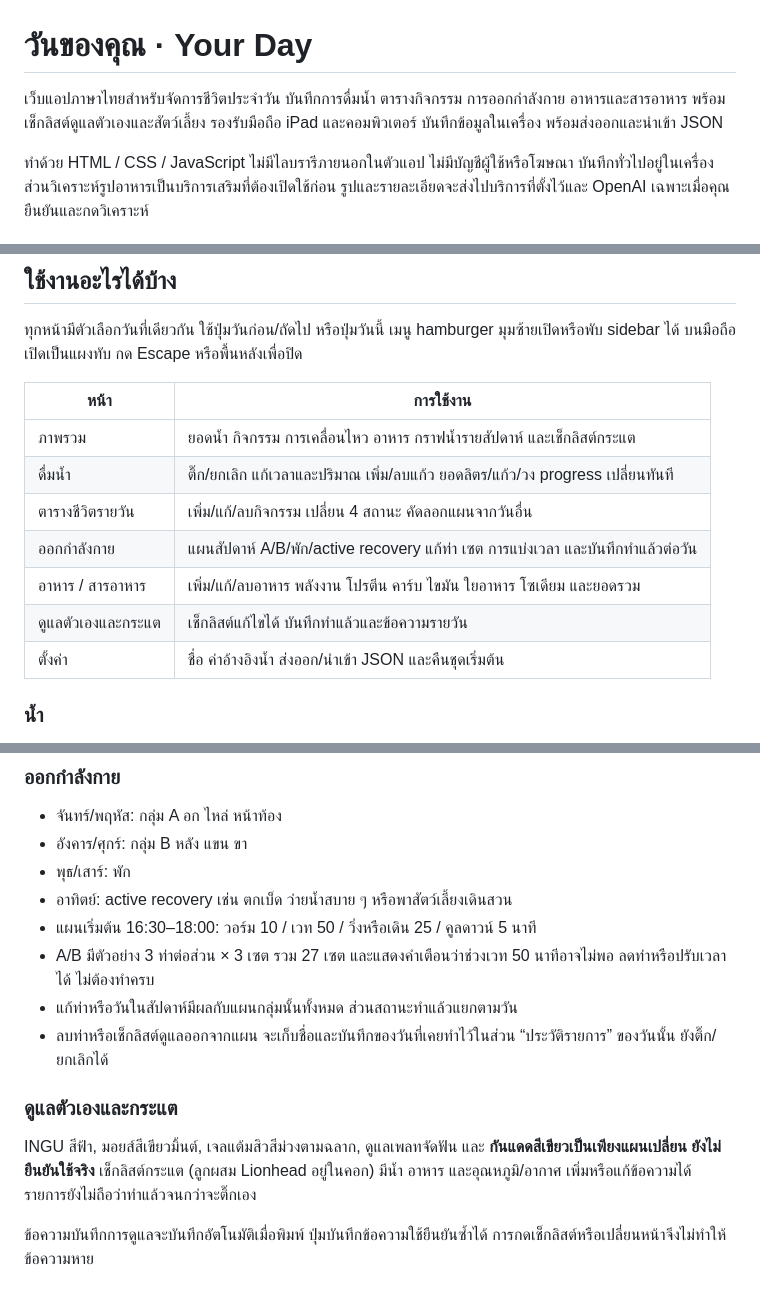
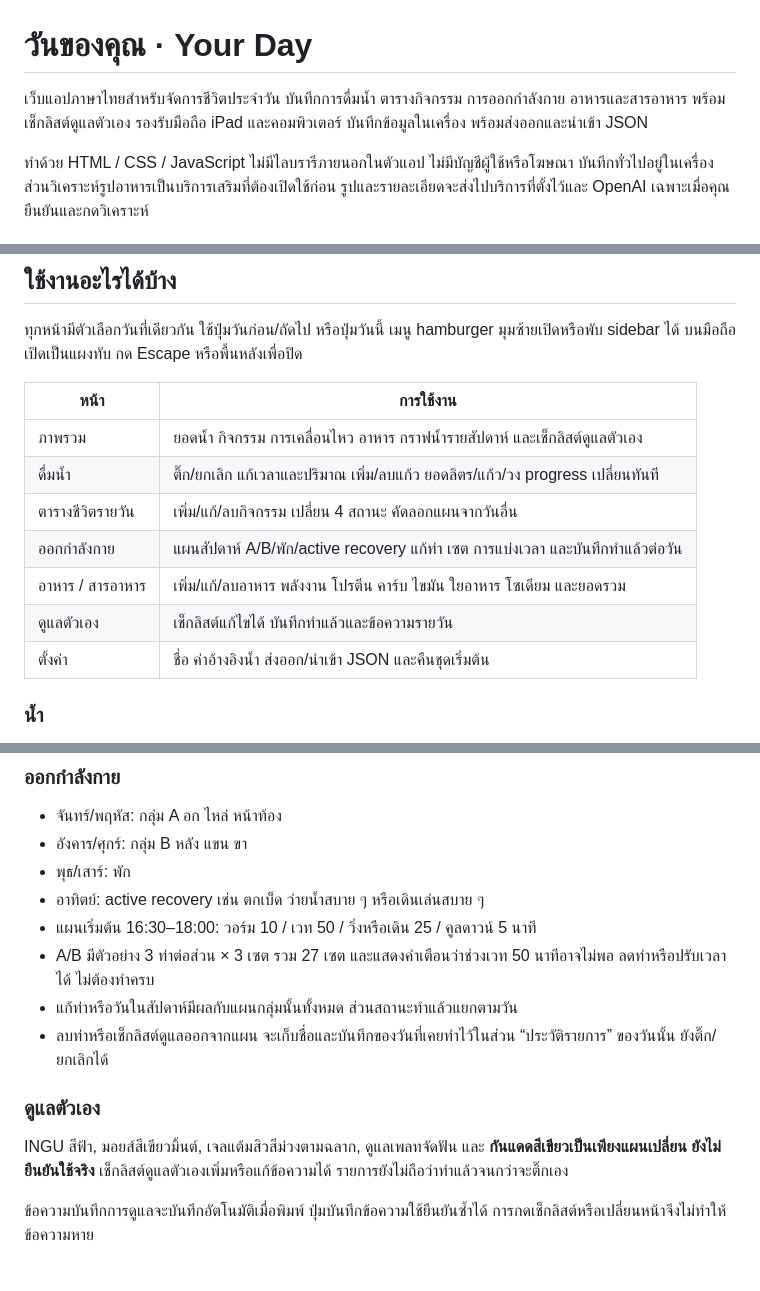
Before and after one commit to mahawongsupawit125-coder/daily-routine, a Markdown page: README.md, 3 parts joined by grey strips. Rendered like a GitHub page.

Commit message:
Update self-care documentation and cleanup verification

```diff
--- a/README.md
+++ b/README.md
@@ -1,6 +1,6 @@
 # วันของคุณ · Your Day
 
-เว็บแอปภาษาไทยสำหรับจัดการชีวิตประจำวัน บันทึกการดื่มน้ำ ตารางกิจกรรม การออกกำลังกาย อาหารและสารอาหาร พร้อมเช็กลิสต์ดูแลตัวเองและสัตว์เลี้ยง รองรับมือถือ iPad และคอมพิวเตอร์ บันทึกข้อมูลในเครื่อง พร้อมส่งออกและนำเข้า JSON
+เว็บแอปภาษาไทยสำหรับจัดการชีวิตประจำวัน บันทึกการดื่มน้ำ ตารางกิจกรรม การออกกำลังกาย อาหารและสารอาหาร พร้อมเช็กลิสต์ดูแลตัวเอง รองรับมือถือ iPad และคอมพิวเตอร์ บันทึกข้อมูลในเครื่อง พร้อมส่งออกและนำเข้า JSON
 
 ทำด้วย HTML / CSS / JavaScript ไม่มีไลบรารีภายนอกในตัวแอป ไม่มีบัญชีผู้ใช้หรือโฆษณา บันทึกทั่วไปอยู่ในเครื่อง ส่วนวิเคราะห์รูปอาหารเป็นบริการเสริมที่ต้องเปิดใช้ก่อน รูปและรายละเอียดจะส่งไปบริการที่ตั้งไว้และ OpenAI เฉพาะเมื่อคุณยืนยันและกดวิเคราะห์
 
@@ -53,12 +53,12 @@ node server.cjs --lan
 
 | หน้า | การใช้งาน |
 | --- | --- |
-| ภาพรวม | ยอดน้ำ กิจกรรม การเคลื่อนไหว อาหาร กราฟน้ำรายสัปดาห์ และเช็กลิสต์กระแต |
+| ภาพรวม | ยอดน้ำ กิจกรรม การเคลื่อนไหว อาหาร กราฟน้ำรายสัปดาห์ และเช็กลิสต์ดูแลตัวเอง |
 | ดื่มน้ำ | ติ๊ก/ยกเลิก แก้เวลาและปริมาณ เพิ่ม/ลบแก้ว ยอดลิตร/แก้ว/วง progress เปลี่ยนทันที |
 | ตารางชีวิตรายวัน | เพิ่ม/แก้/ลบกิจกรรม เปลี่ยน 4 สถานะ คัดลอกแผนจากวันอื่น |
 | ออกกำลังกาย | แผนสัปดาห์ A/B/พัก/active recovery แก้ท่า เซต การแบ่งเวลา และบันทึกทำแล้วต่อวัน |
 | อาหาร / สารอาหาร | เพิ่ม/แก้/ลบอาหาร พลังงาน โปรตีน คาร์บ ไขมัน ใยอาหาร โซเดียม และยอดรวม |
-| ดูแลตัวเองและกระแต | เช็กลิสต์แก้ไขได้ บันทึกทำแล้วและข้อความรายวัน |
+| ดูแลตัวเอง | เช็กลิสต์แก้ไขได้ บันทึกทำแล้วและข้อความรายวัน |
 | ตั้งค่า | ชื่อ ค่าอ้างอิงน้ำ ส่งออก/นำเข้า JSON และคืนชุดเริ่มต้น |
 
 ### น้ำ
@@ -90,15 +90,15 @@ node server.cjs --lan
 - จันทร์/พฤหัส: กลุ่ม A อก ไหล่ หน้าท้อง
 - อังคาร/ศุกร์: กลุ่ม B หลัง แขน ขา
 - พุธ/เสาร์: พัก
-- อาทิตย์: active recovery เช่น ตกเบ็ด ว่ายน้ำสบาย ๆ หรือพาสัตว์เลี้ยงเดินสวน
+- อาทิตย์: active recovery เช่น ตกเบ็ด ว่ายน้ำสบาย ๆ หรือเดินเล่นสบาย ๆ
 - แผนเริ่มต้น 16:30–18:00: วอร์ม 10 / เวท 50 / วิ่งหรือเดิน 25 / คูลดาวน์ 5 นาที
 - A/B มีตัวอย่าง 3 ท่าต่อส่วน × 3 เซต รวม 27 เซต และแสดงคำเตือนว่าช่วงเวท 50 นาทีอาจไม่พอ ลดท่าหรือปรับเวลาได้ ไม่ต้องทำครบ
 - แก้ท่าหรือวันในสัปดาห์มีผลกับแผนกลุ่มนั้นทั้งหมด ส่วนสถานะทำแล้วแยกตามวัน
 - ลบท่าหรือเช็กลิสต์ดูแลออกจากแผน จะเก็บชื่อและบันทึกของวันที่เคยทำไว้ในส่วน “ประวัติรายการ” ของวันนั้น ยังติ๊ก/ยกเลิกได้
 
-### ดูแลตัวเองและกระแต
+### ดูแลตัวเอง
 
-INGU สีฟ้า, มอยส์สีเขียวมิ้นต์, เจลแต้มสิวสีม่วงตามฉลาก, ดูแลเพลทจัดฟัน และ **กันแดดสีเขียวเป็นเพียงแผนเปลี่ยน ยังไม่ยืนยันใช้จริง** เช็กลิสต์กระแต (ลูกผสม Lionhead อยู่ในคอก) มีน้ำ อาหาร และอุณหภูมิ/อากาศ เพิ่มหรือแก้ข้อความได้ รายการยังไม่ถือว่าทำแล้วจนกว่าจะติ๊กเอง
+INGU สีฟ้า, มอยส์สีเขียวมิ้นต์, เจลแต้มสิวสีม่วงตามฉลาก, ดูแลเพลทจัดฟัน และ **กันแดดสีเขียวเป็นเพียงแผนเปลี่ยน ยังไม่ยืนยันใช้จริง** เช็กลิสต์ดูแลตัวเองเพิ่มหรือแก้ข้อความได้ รายการยังไม่ถือว่าทำแล้วจนกว่าจะติ๊กเอง
 
 ข้อความบันทึกการดูแลจะบันทึกอัตโนมัติเมื่อพิมพ์ ปุ่มบันทึกข้อความใช้ยืนยันซ้ำได้ การกดเช็กลิสต์หรือเปลี่ยนหน้าจึงไม่ทำให้ข้อความหาย
 
```
Also changed, not shown: QA.md (+3 -1 lines).
